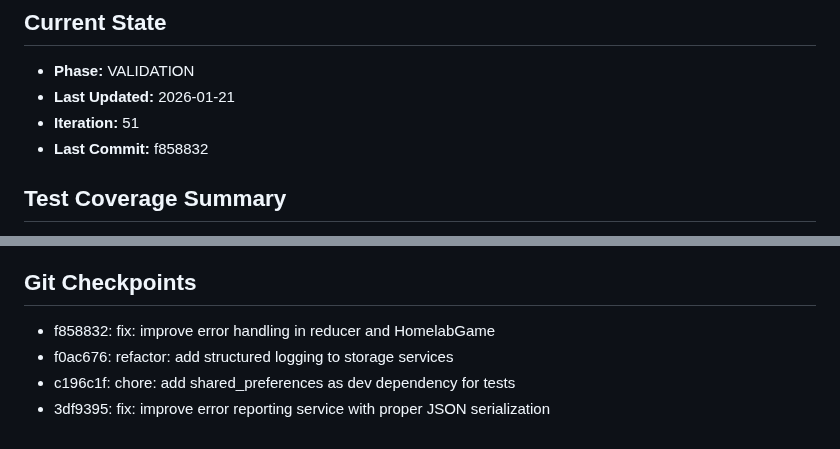
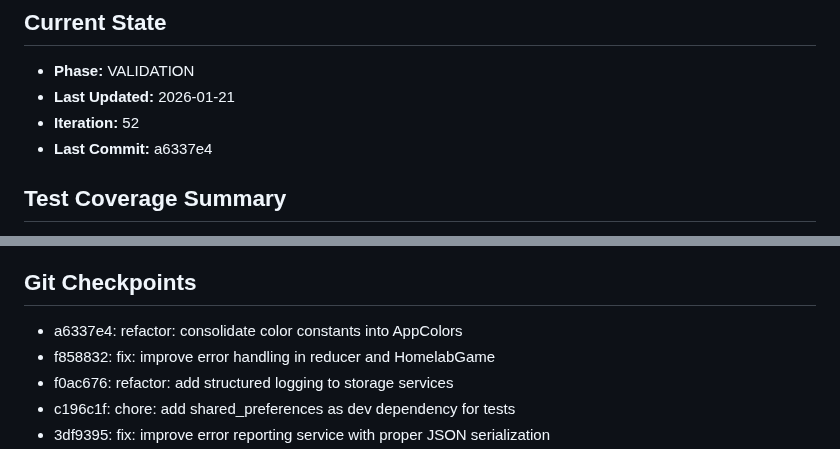
Before and after one commit to gsmlg-app/homelab-simulator, a Markdown page: .loki/CONTINUITY.md, 2 parts joined by grey strips. Drawn GitHub-style.

Commit message:
docs: update CONTINUITY.md iteration 52

```diff
--- a/.loki/CONTINUITY.md
+++ b/.loki/CONTINUITY.md
@@ -11,8 +11,8 @@ Two main feature sets from PRD.md:
 ## Current State
 - **Phase:** VALIDATION
 - **Last Updated:** 2026-01-21
-- **Iteration:** 51
-- **Last Commit:** f858832
+- **Iteration:** 52
+- **Last Commit:** a6337e4
 
 ## Test Coverage Summary
 - **app_lib/core:** 134 tests passing
@@ -255,6 +255,7 @@ Two main feature sets from PRD.md:
 - Core Enums: `app_lib/core/lib/src/enums.dart`
 
 ## Git Checkpoints
+- a6337e4: refactor: consolidate color constants into AppColors
 - f858832: fix: improve error handling in reducer and HomelabGame
 - f0ac676: refactor: add structured logging to storage services
 - c196c1f: chore: add shared_preferences as dev dependency for tests
```
